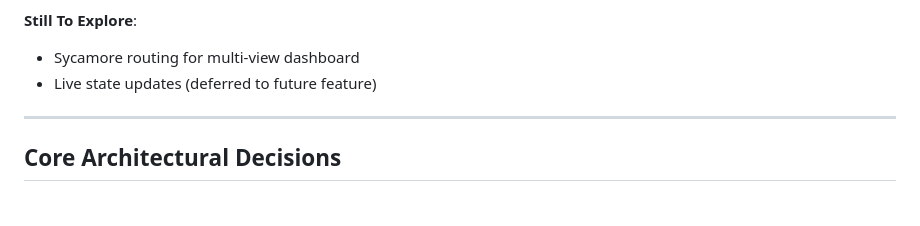
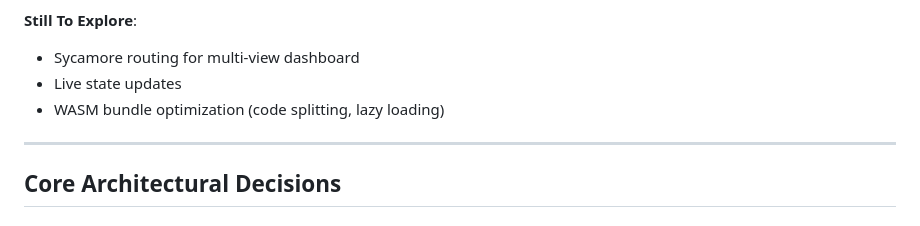
Before and after one commit to dialecticianai/hegel-pm, a Markdown page: ARCHITECTURE.md, the part around the change. Drawn GitHub-style.

```diff
--- a/ARCHITECTURE.md
+++ b/ARCHITECTURE.md
@@ -28,7 +28,8 @@ Tech stack and architectural decisions for multi-project Hegel dashboard
 
 **Still To Explore**:
 - Sycamore routing for multi-view dashboard
-- Live state updates (deferred to future feature)
+- Live state updates
+- WASM bundle optimization (code splitting, lazy loading)
 
 ---
 
```
Also changed, not shown: README.md (+9 -8 lines).
